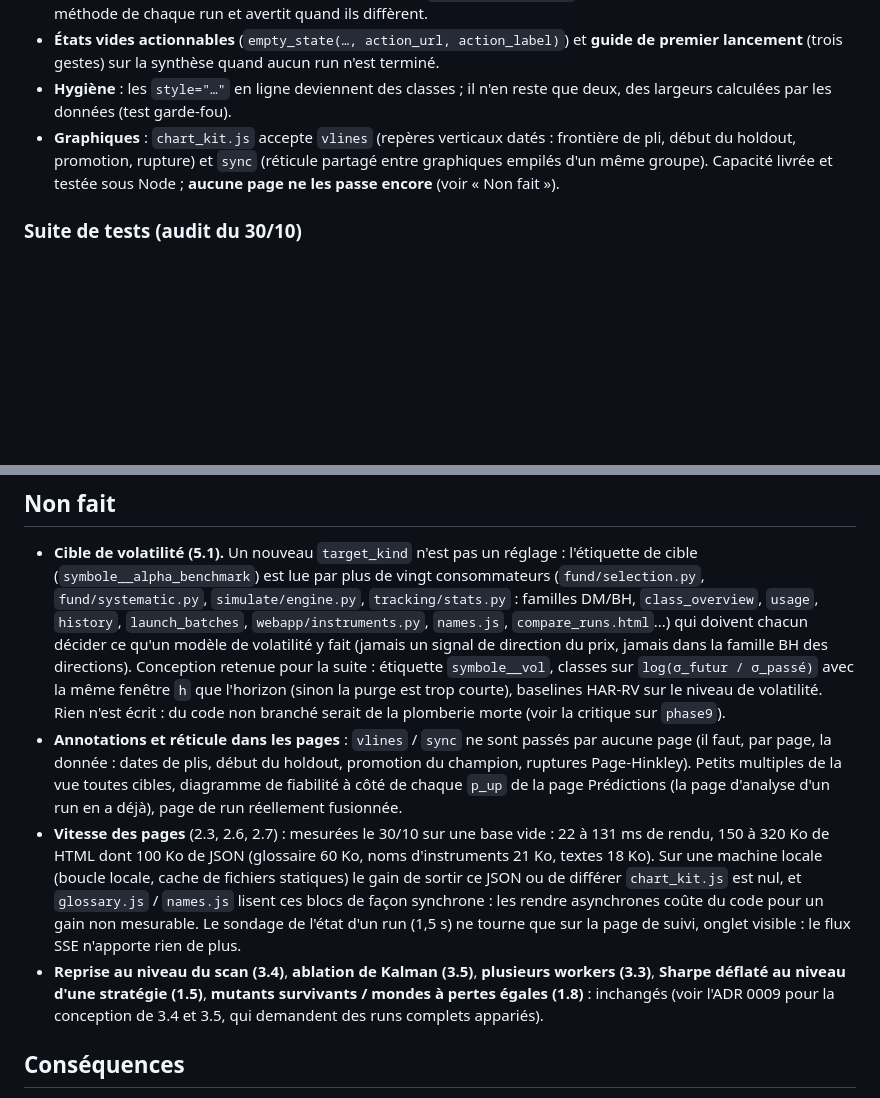
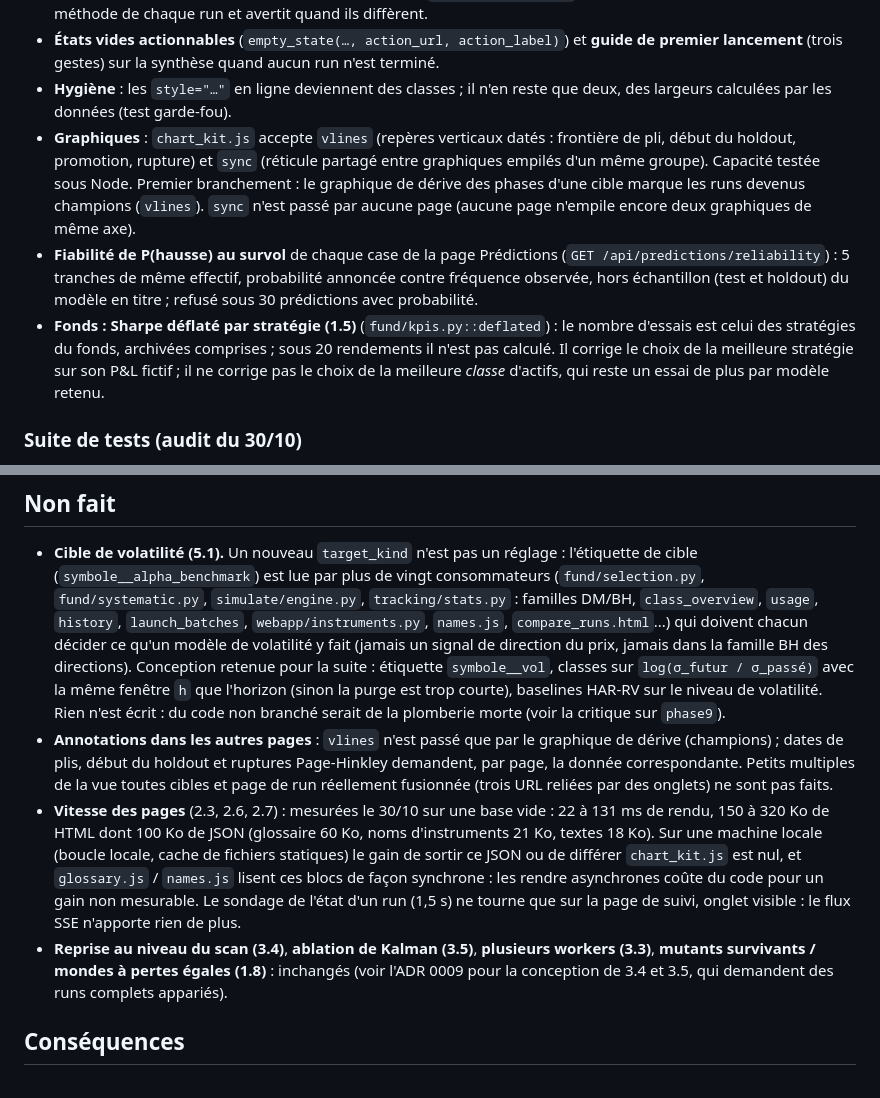
Before and after one commit to LP-D/PATRICK, a Markdown page: docs/adr/0011-methode-3-interface-et-audit-des-tests.md, 2 parts joined by grey strips. Drawn GitHub-style; blank space fills up the shorter version.

Commit message:
docs: ADR 0011 et triage à jour (fiabilité au survol, champions sur la dérive, Sharpe déflaté de stratégie)
Co-Authored-By: Claude Sonnet 5.5 <noreply@anthropic.com>

```diff
--- a/docs/adr/0011-methode-3-interface-et-audit-des-tests.md
+++ b/docs/adr/0011-methode-3-interface-et-audit-des-tests.md
@@ -37,7 +37,12 @@ changer `CURRENT_METHOD_VERSION` et ajouter la ligne à l'ADR avec les chiffres.
 - **États vides actionnables** (`empty_state(…, action_url, action_label)`) et **guide de premier lancement** (trois gestes) sur la synthèse quand aucun run n'est terminé.
 - **Hygiène** : les `style="…"` en ligne deviennent des classes ; il n'en reste que deux, des largeurs calculées par les données (test garde-fou).
 - **Graphiques** : `chart_kit.js` accepte `vlines` (repères verticaux datés : frontière de pli, début du holdout, promotion, rupture) et `sync` (réticule partagé entre graphiques
-  empilés d'un même groupe). Capacité livrée et testée sous Node ; **aucune page ne les passe encore** (voir « Non fait »).
+  empilés d'un même groupe). Capacité testée sous Node. Premier branchement : le graphique de dérive des phases d'une cible marque les runs devenus champions (`vlines`). `sync` n'est passé par aucune page
+  (aucune page n'empile encore deux graphiques de même axe).
+- **Fiabilité de P(hausse) au survol** de chaque case de la page Prédictions (`GET /api/predictions/reliability`) : 5 tranches de même effectif, probabilité annoncée contre fréquence observée,
+  hors échantillon (test et holdout) du modèle en titre ; refusé sous 30 prédictions avec probabilité.
+- **Fonds : Sharpe déflaté par stratégie (1.5)** (`fund/kpis.py::deflated`) : le nombre d'essais est celui des stratégies du fonds, archivées comprises ; sous 20 rendements il n'est pas calculé.
+  Il corrige le choix de la meilleure stratégie sur son P&L fictif ; il ne corrige pas le choix de la meilleure *classe* d'actifs, qui reste un essai de plus par modèle retenu.
 
 ### Suite de tests (audit du 30/10)
 
@@ -61,12 +66,12 @@ Restent coûteux (≥ 10 s sous charge) : `test_regime_detection` (HMM, trois te
   doivent chacun décider ce qu'un modèle de volatilité y fait (jamais un signal de direction du prix, jamais dans la famille BH des directions). Conception retenue pour la suite : étiquette
   `symbole__vol`, classes sur `log(σ_futur / σ_passé)` avec la même fenêtre `h` que l'horizon (sinon la purge est trop courte), baselines HAR-RV sur le niveau de volatilité. Rien n'est écrit :
   du code non branché serait de la plomberie morte (voir la critique sur `phase9`).
-- **Annotations et réticule dans les pages** : `vlines` / `sync` ne sont passés par aucune page (il faut, par page, la donnée : dates de plis, début du holdout, promotion du champion, ruptures Page-Hinkley).
-  Petits multiples de la vue toutes cibles, diagramme de fiabilité à côté de chaque `p_up` de la page Prédictions (la page d'analyse d'un run en a déjà), page de run réellement fusionnée.
+- **Annotations dans les autres pages** : `vlines` n'est passé que par le graphique de dérive (champions) ; dates de plis, début du holdout et ruptures Page-Hinkley demandent, par page, la donnée
+  correspondante. Petits multiples de la vue toutes cibles et page de run réellement fusionnée (trois URL reliées par des onglets) ne sont pas faits.
 - **Vitesse des pages** (2.3, 2.6, 2.7) : mesurées le 30/10 sur une base vide : 22 à 131 ms de rendu, 150 à 320 Ko de HTML dont 100 Ko de JSON (glossaire 60 Ko, noms d'instruments 21 Ko,
   textes 18 Ko). Sur une machine locale (boucle locale, cache de fichiers statiques) le gain de sortir ce JSON ou de différer `chart_kit.js` est nul, et `glossary.js` / `names.js` lisent ces blocs
   de façon synchrone : les rendre asynchrones coûte du code pour un gain non mesurable. Le sondage de l'état d'un run (1,5 s) ne tourne que sur la page de suivi, onglet visible : le flux SSE n'apporte rien de plus.
-- **Reprise au niveau du scan (3.4)**, **ablation de Kalman (3.5)**, **plusieurs workers (3.3)**, **Sharpe déflaté au niveau d'une stratégie (1.5)**, **mutants survivants / mondes à pertes égales (1.8)** :
+- **Reprise au niveau du scan (3.4)**, **ablation de Kalman (3.5)**, **plusieurs workers (3.3)**, **mutants survivants / mondes à pertes égales (1.8)** :
   inchangés (voir l'ADR 0009 pour la conception de 3.4 et 3.5, qui demandent des runs complets appariés).
 
 ## Conséquences
```
Also changed, not shown: docs/modelisation/triage-critique-2026-10-28.md (+2 -2 lines).
